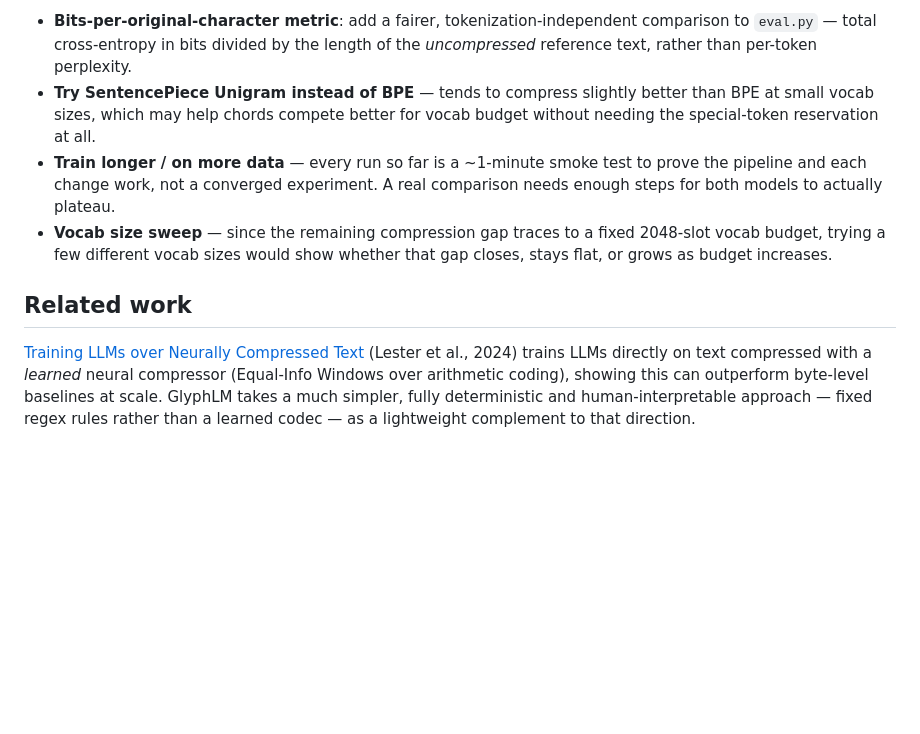
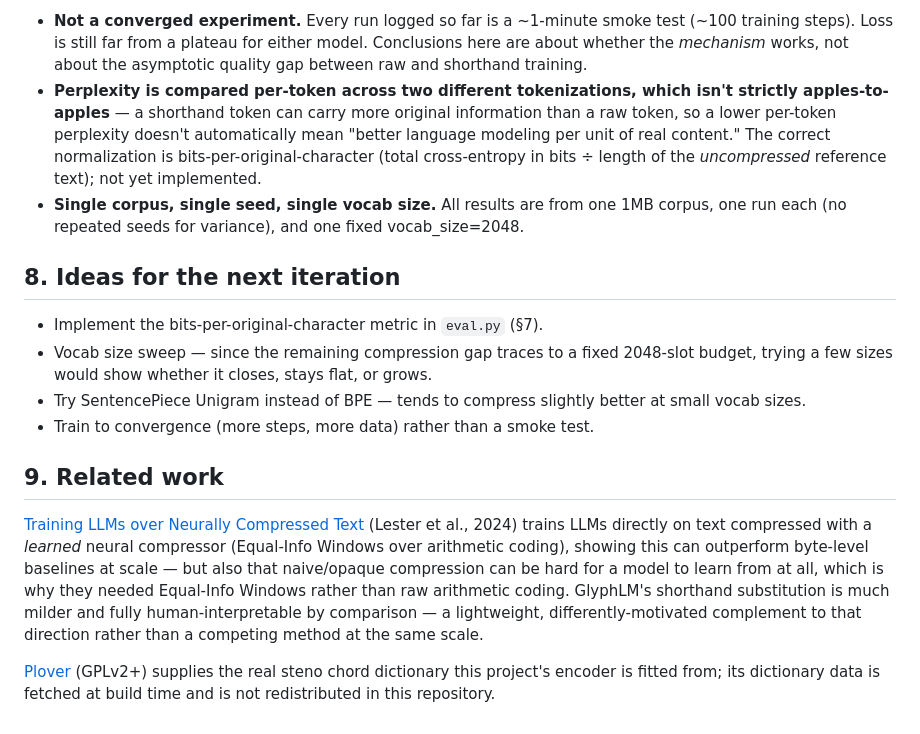
Before and after one commit to shoegazerstella/glyph-lm, a Markdown page: README.md, the part around one of its changes. GitHub-like rendering; blank space fills up the shorter version.

```diff
--- a/README.md
+++ b/README.md
@@ -84,22 +145,40 @@ encode → generate → decode wiring works, nothing more.)
 
-- **Bits-per-original-character metric**: add a fairer, tokenization-independent
-  comparison to `eval.py` — total cross-entropy in bits divided by the length of
-  the *uncompressed* reference text, rather than per-token perplexity.
-- **Try SentencePiece Unigram instead of BPE** — tends to compress slightly better
-  than BPE at small vocab sizes, which may help chords compete better for vocab
-  budget without needing the special-token reservation at all.
-- **Train longer / on more data** — every run so far is a ~1-minute smoke test to
-  prove the pipeline and each change work, not a converged experiment. A real
-  comparison needs enough steps for both models to actually plateau.
-- **Vocab size sweep** — since the remaining compression gap traces to a fixed
-  2048-slot vocab budget, trying a few different vocab sizes would show whether
-  that gap closes, stays flat, or grows as budget increases.
+- **Not a converged experiment.** Every run logged so far is a ~1-minute smoke
+  test (~100 training steps). Loss is still far from a plateau for either model.
+  Conclusions here are about whether the *mechanism* works, not about the
+  asymptotic quality gap between raw and shorthand training.
+- **Perplexity is compared per-token across two different tokenizations, which
+  isn't strictly apples-to-apples** — a shorthand token can carry more original
+  information than a raw token, so a lower per-token perplexity doesn't
+  automatically mean "better language modeling per unit of real content." The
+  correct normalization is bits-per-original-character (total cross-entropy in
+  bits ÷ length of the *uncompressed* reference text); not yet implemented.
+- **Single corpus, single seed, single vocab size.** All results are from one
+  1MB corpus, one run each (no repeated seeds for variance), and one fixed
+  vocab_size=2048.
 
-## Related work
+## 8. Ideas for the next iteration
+
+- Implement the bits-per-original-character metric in `eval.py` (§7).
+- Vocab size sweep — since the remaining compression gap traces to a fixed
+  2048-slot budget, trying a few sizes would show whether it closes, stays flat,
+  or grows.
+- Try SentencePiece Unigram instead of BPE — tends to compress slightly better
+  at small vocab sizes.
+- Train to convergence (more steps, more data) rather than a smoke test.
+
+## 9. Related work
 
 [Training LLMs over Neurally Compressed Text](https://arxiv.org/abs/2404.03626)
-(Lester et al., 2024) trains LLMs directly on text compressed with a *learned* neural
-compressor (Equal-Info Windows over arithmetic coding), showing this can outperform
-byte-level baselines at scale. GlyphLM takes a much simpler, fully deterministic and
-human-interpretable approach — fixed regex rules rather than a learned codec — as a
-lightweight complement to that direction.
+(Lester et al., 2024) trains LLMs directly on text compressed with a *learned*
+neural compressor (Equal-Info Windows over arithmetic coding), showing this can
+outperform byte-level baselines at scale — but also that naive/opaque
+compression can be hard for a model to learn from at all, which is why they
+needed Equal-Info Windows rather than raw arithmetic coding. GlyphLM's shorthand
+substitution is much milder and fully human-interpretable by comparison — a
+lightweight, differently-motivated complement to that direction rather than a
+competing method at the same scale.
+
+[Plover](https://github.com/openstenoproject/plover) (GPLv2+) supplies the real
+steno chord dictionary this project's encoder is fitted from; its dictionary
+data is fetched at build time and is not redistributed in this repository.
```
Also changed, not shown: other parts of README.md (+114 -53 lines).
